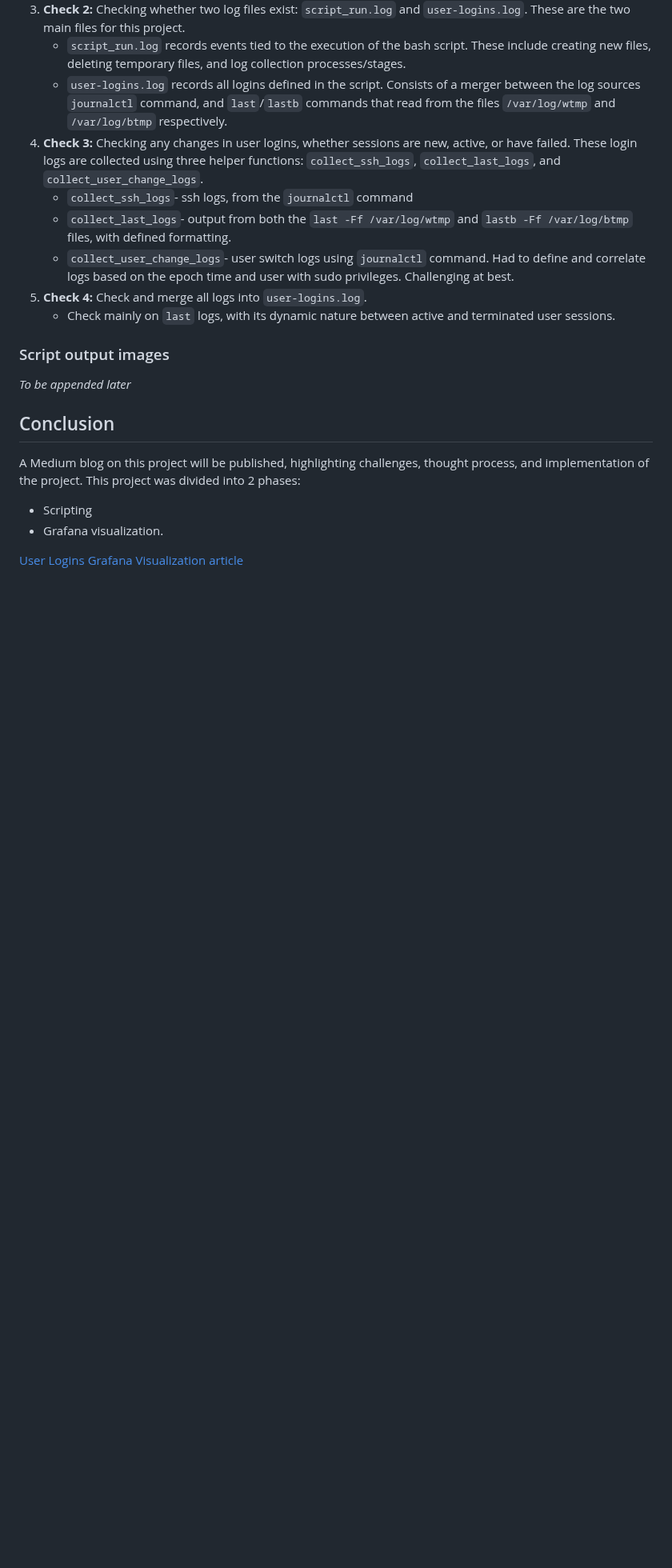
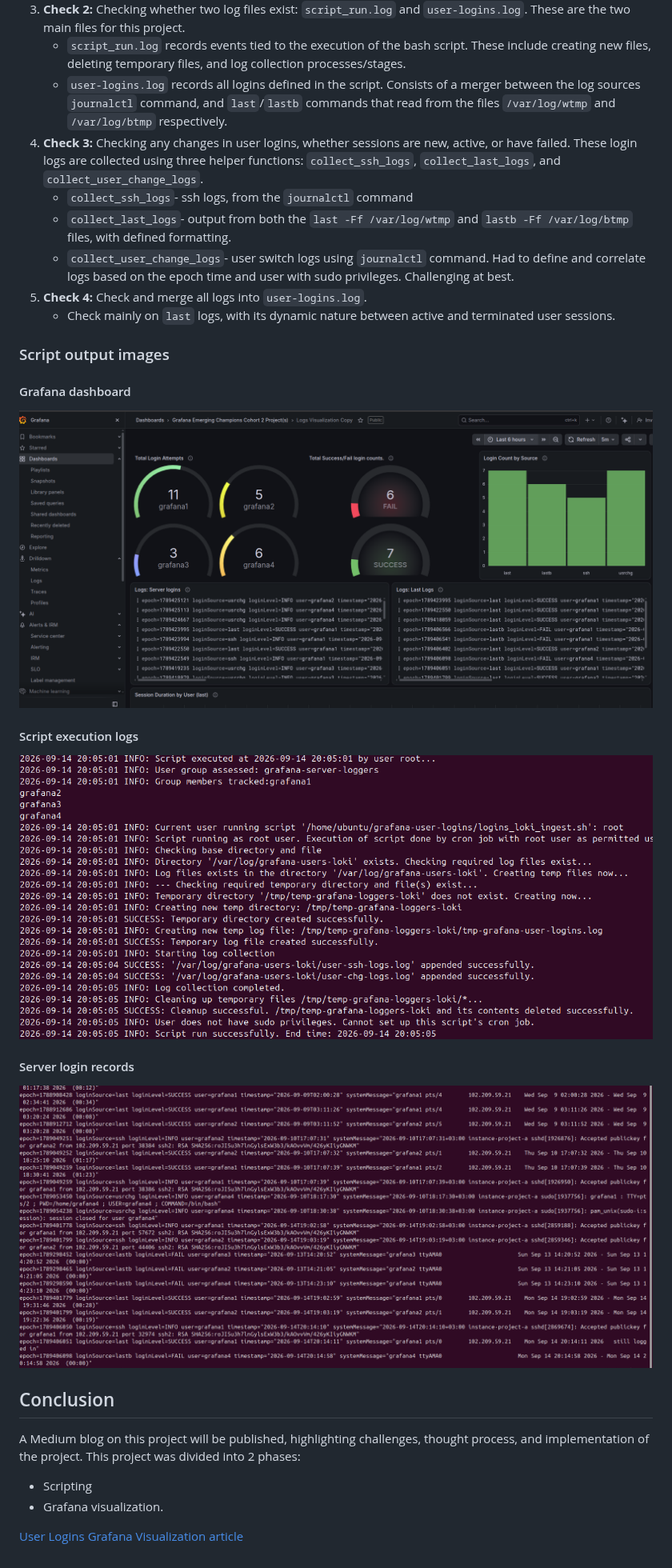
Before and after one commit to Muturi-002/User-Logins-for-Grafana, a Markdown page: README.md, the part around the change. Shown at 80% size. Drawn GitHub-style; pictures changed too: Login_Grafana_Dashboard.png (added), script_execution_logs(script_run.log).png (added), server_logins(user-logins.log).png (added); blank space fills up the shorter version.

Commit message:
Added sample files to the repo.

```diff
--- a/README.md
+++ b/README.md
@@ -28,7 +28,19 @@ The final file used for this project is the [Loki bash script](./logins_loki_ing
    - Check mainly on `last` logs, with its dynamic nature between active and terminated user sessions.
 
 ### Script output images
-*To be appended later*
+
+#### Grafana dashboard
+
+![Grafana dashboard](./Login_Grafana_Dashboard.png)
+
+#### Script execution logs
+
+![Script execution logs](./script_execution_logs(script_run.log).png)
+
+#### Server login records
+
+![Server login records](./server_logins(user-logins.log).png)
+
 
 ## Conclusion
 A Medium blog on this project will be published, highlighting challenges, thought process, and implementation of the project. This project was divided into 2 phases:
```
